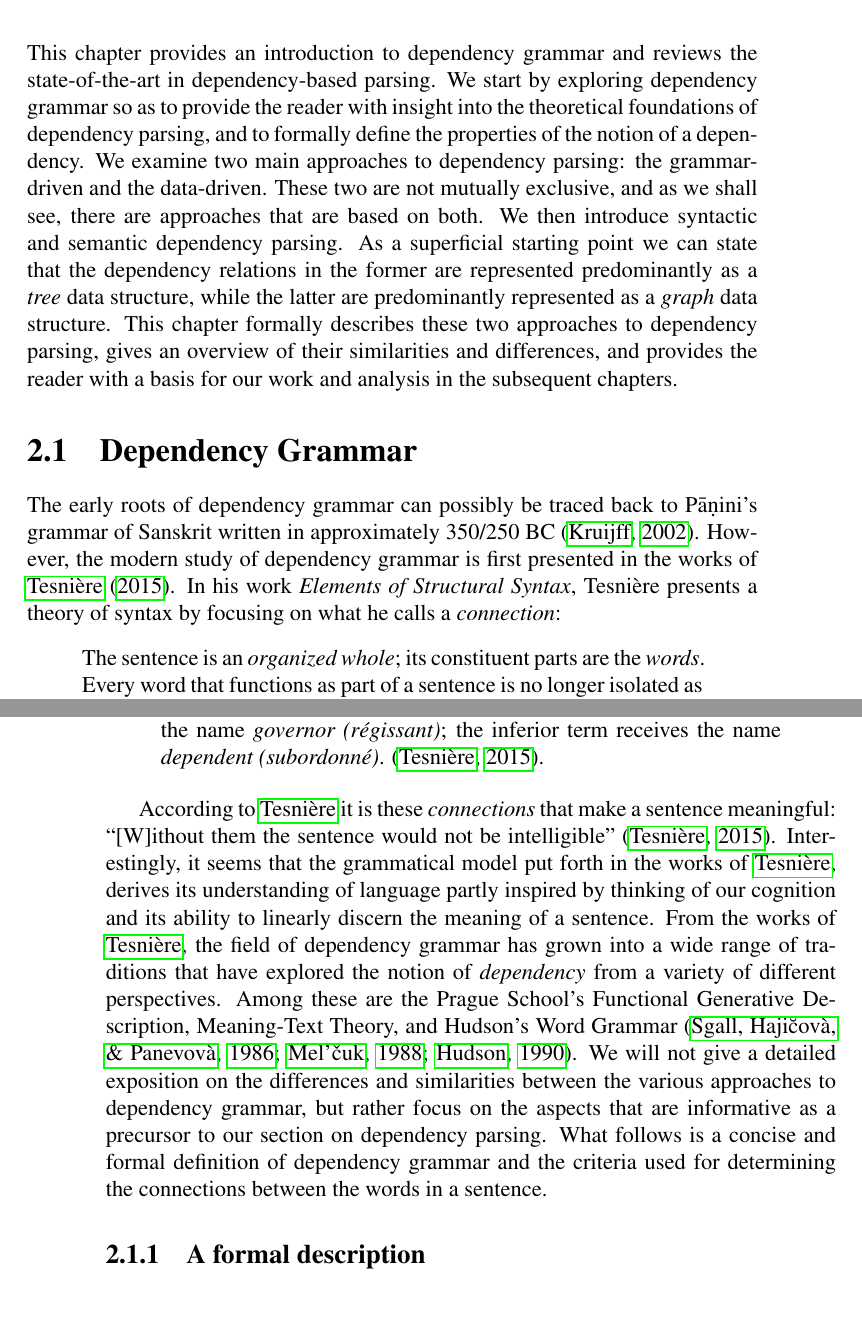
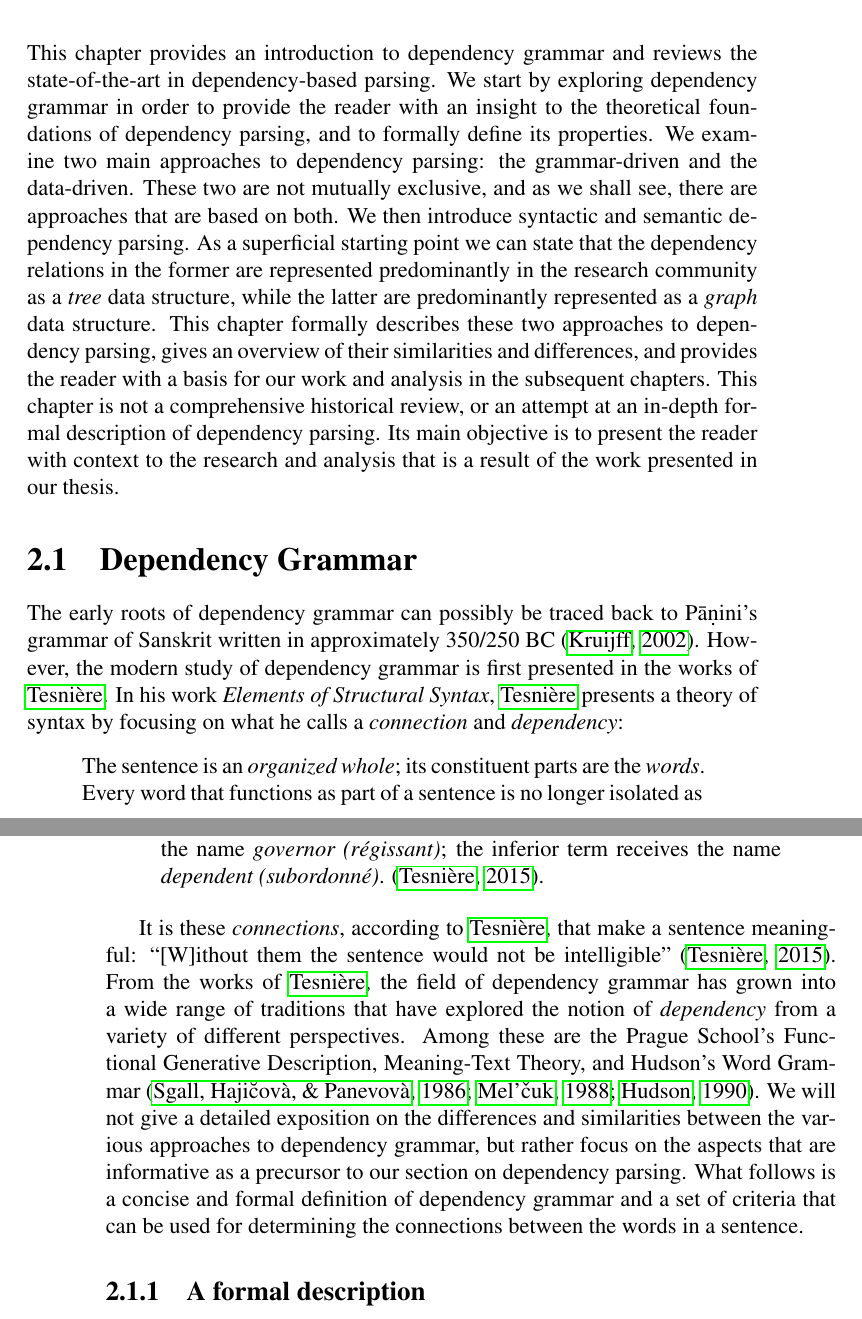
Before and after one commit to arashsa/master-final, a LaTeX thesis (main.tex, which reads 2_background.tex): two parts of pages 18 and 19 of 30, joined at a grey line, cut so that both start at the same text. Compiled offline with pdfLaTeX.

Commit message:
Starting section 2 on background

```diff
--- a/2_background.tex
+++ b/2_background.tex
@@ -1,16 +1,16 @@
 \chapter{Background}
 \label{chap:background}
 
-This chapter provides an introduction to dependency grammar and reviews the state-of-the-art in dependency-based parsing. We start by exploring dependency grammar so as to provide the reader with insight into the theoretical foundations of dependency parsing, and to formally define the properties of the notion of a dependency. We examine two main approaches to dependency parsing: the grammar-driven and the data-driven. These two are not mutually exclusive, and as we shall see, there are approaches that are based on both. We then introduce syntactic and semantic dependency parsing. As a superficial starting point we can state that the dependency relations in the former are represented predominantly as a \textit{tree} data structure, while the latter are predominantly represented as a \textit{graph} data structure. This chapter formally describes these two approaches  to dependency parsing, gives an overview of their similarities and differences, and provides the reader with a basis for our work and analysis in the subsequent chapters.
+This chapter provides an introduction to dependency grammar and reviews the state-of-the-art in dependency-based parsing. We start by exploring dependency grammar in order to provide the reader with an insight to the theoretical foundations of dependency parsing, and to formally define its properties. We examine two main approaches to dependency parsing: the grammar-driven and the data-driven. These two are not mutually exclusive, and as we shall see, there are approaches that are based on both. We then introduce syntactic and semantic dependency parsing. As a superficial starting point we can state that the dependency relations in the former are represented predominantly in the research community as a \textit{tree} data structure, while the latter are predominantly represented as a \textit{graph} data structure. This chapter formally describes these two approaches  to dependency parsing, gives an overview of their similarities and differences, and provides the reader with a basis for our work and analysis in the subsequent chapters. This chapter is not a comprehensive historical review, or an attempt at an in-depth formal description of dependency parsing. Its main objective is to present the reader with context to the research and analysis that is a result of the work presented in our thesis.
 
 \section{Dependency Grammar}
-The early roots of dependency grammar can possibly be traced back to P\={a}\d{n}ini's grammar of Sanskrit written in approximately 350/250 BC \cite{Kruijff:02}. However, the modern study of  dependency grammar is first presented in the works of \citeA{Tes:15}. In his work \textit{Elements of Structural Syntax}, Tesni\`{e}re presents a theory of syntax by focusing on what he calls a \textit{connection}:
+The early roots of dependency grammar can possibly be traced back to P\={a}\d{n}ini's grammar of Sanskrit written in approximately 350/250 BC \cite{Kruijff:02}. However, the modern study of  dependency grammar is first presented in the works of \citeauthor{Tes:15}. In his work \textit{Elements of Structural Syntax}, \citeauthor{Tes:15} presents a theory of syntax by focusing on what he calls a \textit{connection} and \textit{dependency}:
 
 \begin{displayquote}
-The sentence is an \textit{organized whole}; its constituent parts are the \textit{words}. Every word that functions as part of a sentence is no longer isolated as in the dictionary: the mind perceives \textit{connections} between the word and its neighbors;  the totality of these connections forms the scaffolding of the sentence. The structural connections establish relations of \textit{dependency} among the words. Each such connection in principle links a \textit{superior} term and an \textit{inferior} term. The superior term receives the name \textit{governor (r\'{e}gissant)}; the inferior term receives the name \textit{dependent (subordonn\'{e})}. \cite{Tes:15}.
+The sentence is an \textit{organized whole}; its constituent parts are the \textit{words}. Every word that functions as part of a sentence is no longer isolated as in the dictionary: the mind perceives \textit{connections} between the word and its neighbors; the totality of these connections forms the scaffolding of the sentence. The structural connections establish relations of \textit{dependency} among the words. Each such connection in principle links a \textit{superior} term and an \textit{inferior} term. The superior term receives the name \textit{governor (r\'{e}gissant)}; the inferior term receives the name \textit{dependent (subordonn\'{e})}. \cite{Tes:15}.
 \end{displayquote}
 
-According to \citeauthor{Tes:15} it is these \textit{connections} that make a sentence meaningful: \say{[W]ithout them the sentence would not be intelligible} \cite{Tes:15}. Interestingly, it seems that the grammatical model put forth in the works of \citeauthor{Tes:15}, derives its understanding of language partly inspired by thinking of our cognition and its ability to linearly discern the meaning of a sentence. From the works of \citeauthor{Tes:15}, the field of dependency grammar has grown into a wide range of traditions that have explored the notion of \textit{dependency} from a variety of different perspectives. Among these are the Prague School's Functional Generative Description, Meaning-Text Theory, and Hudson's Word Grammar \cite{Sgall:86, Mel:88, Hudson:90}. We will not give a detailed exposition on the differences and similarities between the various approaches to dependency grammar, but rather focus on the aspects that are informative as a precursor to our section on dependency parsing. What follows is a concise and formal definition of dependency grammar and the criteria used for determining the connections between the words in a sentence.
+It is these \textit{connections}, according to \citeauthor{Tes:15}, that make a sentence meaningful: \say{[W]ithout them the sentence would not be intelligible} \cite{Tes:15}. From the works of \citeauthor{Tes:15}, the field of dependency grammar has grown into a wide range of traditions that have explored the notion of \textit{dependency} from a variety of different perspectives. Among these are the Prague School's Functional Generative Description, Meaning-Text Theory, and Hudson's Word Grammar \cite{Sgall:86, Mel:88, Hudson:90}. We will not give a detailed exposition on the differences and similarities between the various approaches to dependency grammar, but rather focus on the aspects that are informative as a precursor to our section on dependency parsing. What follows is a concise and formal definition of dependency grammar and a set of criteria that can be used for determining the connections between the words in a sentence.
 
 \subsection{A formal description}
 A \textit{dependency} can be described as a binary asymmetrical relation between the lexical units of a sentence, i.e. an arrow pointing from one word to another. Formally, we describe the dependencies in a sentence $\vec{w} = w_1 ... w_n$ as a directed graph on the set of positions $\vec{w}$ that contain an edge $i \rightarrow j$ if and only if $w_j$ depends on $w_i$ \cite{Kuhl:10}. A directed graph is used so as to represent a dependency going from one word to another. The common terms used in the research literature for the lexical unit that the arrow starts from is head \textit{H}, and the one that is pointed to as dependent \textit{D}.
```
Also changed, not shown: essay.tex (line endings or trailing spaces).
